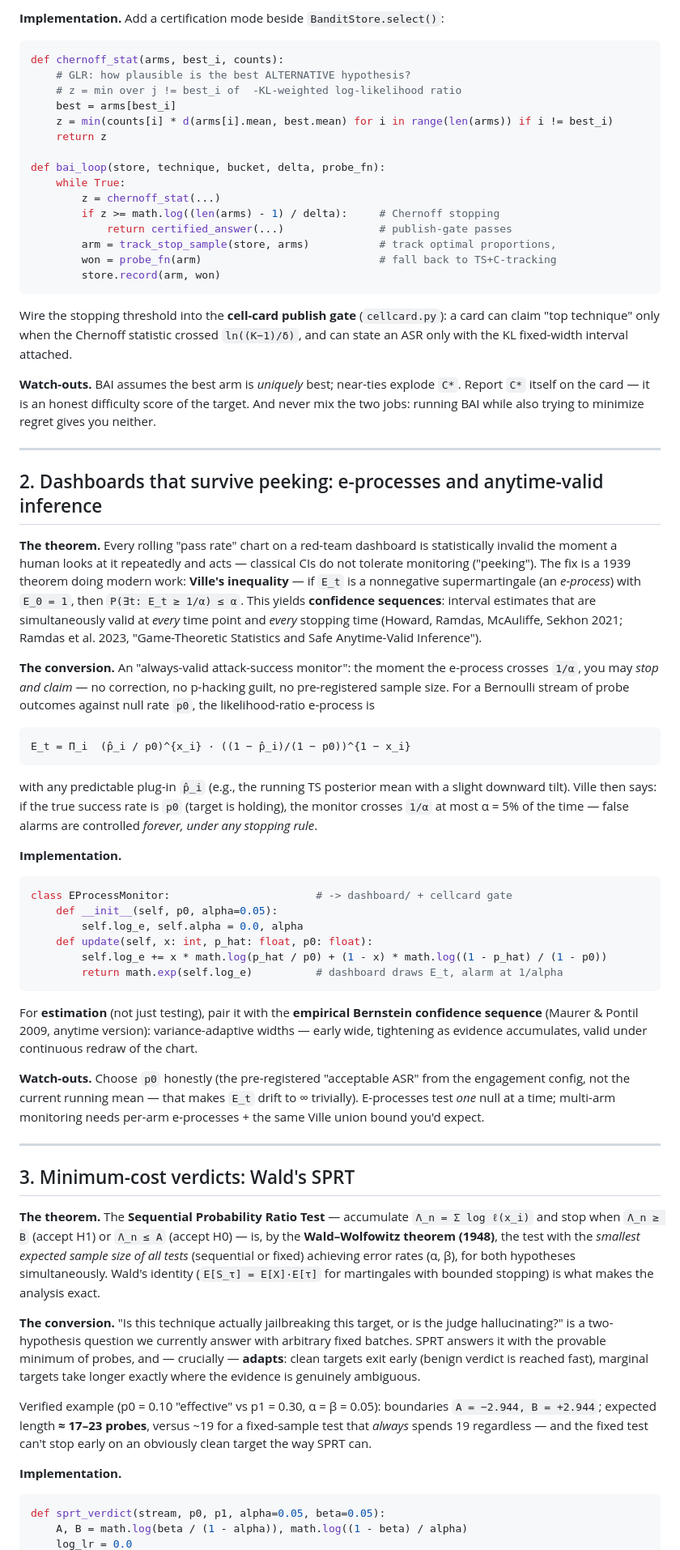
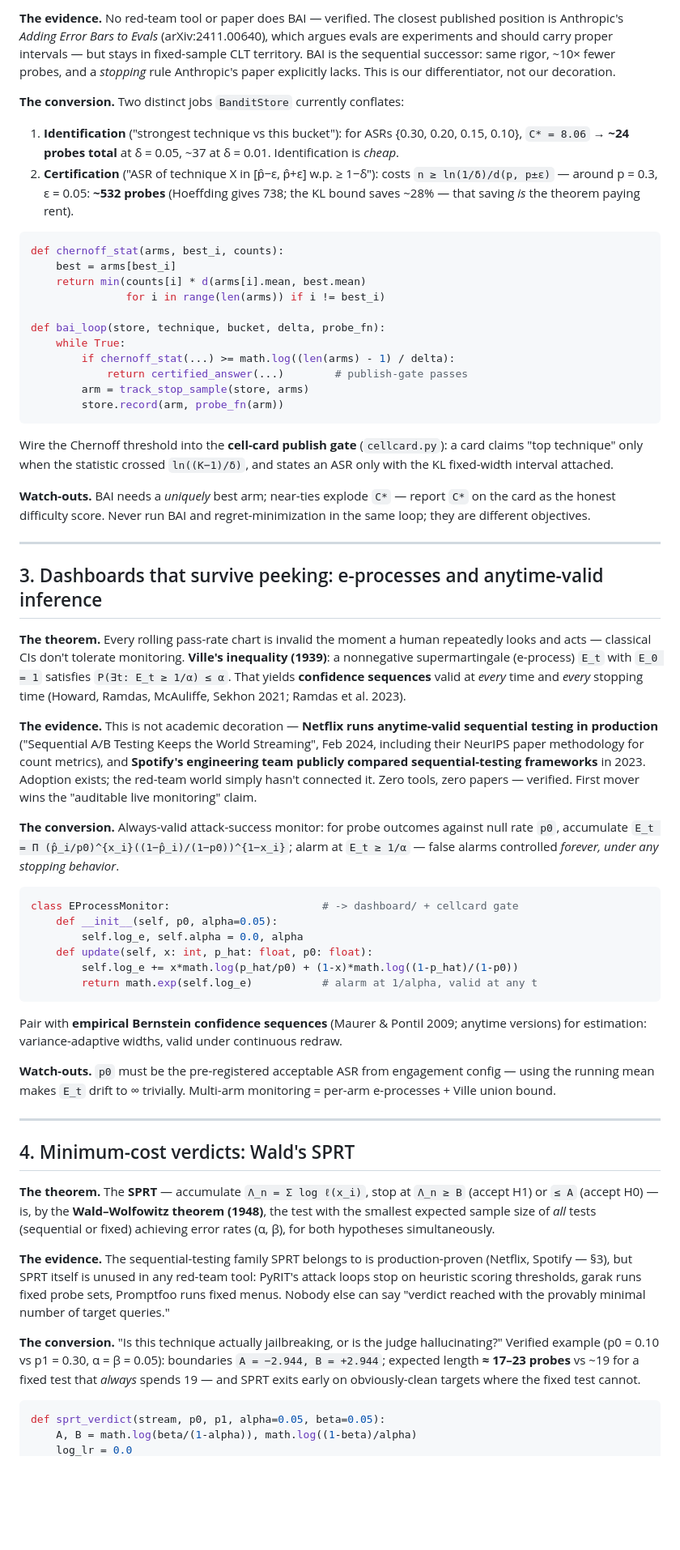
Before and after one commit to Shivakant2410/Red-Agentic-teams, a Markdown page: docs/math-arsenal-2.md, the part around one of its changes. Shown at 81% size. GitHub-like rendering; blank space fills up the shorter version.

````diff
--- a/docs/math-arsenal-2.md
+++ b/docs/math-arsenal-2.md
@@ -47,70 +60,63 @@ and their **Track-and-Stop** strategy (track the optimal sampling proportions +
 
-**Implementation.** Add a certification mode beside `BanditStore.select()`:
+**The evidence.** No red-team tool or paper does BAI — verified. The closest published position is Anthropic's *Adding Error Bars to Evals* (arXiv:2411.00640), which argues evals are experiments and should carry proper intervals — but stays in fixed-sample CLT territory. BAI is the sequential successor: same rigor, ~10× fewer probes, and a *stopping* rule Anthropic's paper explicitly lacks. This is our differentiator, not our decoration.
+
+**The conversion.** Two distinct jobs `BanditStore` currently conflates:
+
+1. **Identification** ("strongest technique vs this bucket"): for ASRs {0.30, 0.20, 0.15, 0.10}, `C* = 8.06` → **~24 probes total** at δ = 0.05, ~37 at δ = 0.01. Identification is *cheap*.
+2. **Certification** ("ASR of technique X in [p̂−ε, p̂+ε] w.p. ≥ 1−δ"): costs `n ≥ ln(1/δ)/d(p, p±ε)` — around p = 0.3, ε = 0.05: **~532 probes** (Hoeffding gives 738; the KL bound saves ~28% — that saving *is* the theorem paying rent).
 
 ```python
 def chernoff_stat(arms, best_i, counts):
-    # GLR: how plausible is the best ALTERNATIVE hypothesis?
-    # z = min over j != best_i of  -KL-weighted log-likelihood ratio
     best = arms[best_i]
-    z = min(counts[i] * d(arms[i].mean, best.mean) for i in range(len(arms)) if i != best_i)
-    return z
+    return min(counts[i] * d(arms[i].mean, best.mean)
+               for i in range(len(arms)) if i != best_i)
 
 def bai_loop(store, technique, bucket, delta, probe_fn):
     while True:
-        z = chernoff_stat(...)
-        if z >= math.log((len(arms) - 1) / delta):     # Chernoff stopping
-            return certified_answer(...)               # publish-gate passes
-        arm = track_stop_sample(store, arms)           # track optimal proportions,
-        won = probe_fn(arm)                            # fall back to TS+C-tracking
-        store.record(arm, won)
+        if chernoff_stat(...) >= math.log((len(arms) - 1) / delta):
+            return certified_answer(...)        # publish-gate passes
+        arm = track_stop_sample(store, arms)
+        store.record(arm, probe_fn(arm))
 ```
 
-Wire the stopping threshold into the **cell-card publish gate** (`cellcard.py`): a card can claim "top technique" only when the Chernoff statistic crossed `ln((K−1)/δ)`, and can state an ASR only with the KL fixed-width interval attached.
+Wire the Chernoff threshold into the **cell-card publish gate** (`cellcard.py`): a card claims "top technique" only when the statistic crossed `ln((K−1)/δ)`, and states an ASR only with the KL fixed-width interval attached.
 
-**Watch-outs.** BAI assumes the best arm is *uniquely* best; near-ties explode `C*`. Report `C*` itself on the card — it is an honest difficulty score of the target. And never mix the two jobs: running BAI while also trying to minimize regret gives you neither.
+**Watch-outs.** BAI needs a *uniquely* best arm; near-ties explode `C*` — report `C*` on the card as the honest difficulty score. Never run BAI and regret-minimization in the same loop; they are different objectives.
 
 ---
 
-## 2. Dashboards that survive peeking: e-processes and anytime-valid inference
+## 3. Dashboards that survive peeking: e-processes and anytime-valid inference
 
-**The theorem.** Every rolling "pass rate" chart on a red-team dashboard is statistically invalid the moment a human looks at it repeatedly and acts — classical CIs do not tolerate monitoring ("peeking"). The fix is a 1939 theorem doing modern work: **Ville's inequality** — if `E_t` is a nonnegative supermartingale (an *e-process*) with `E_0 = 1`, then `P(∃t: E_t ≥ 1/α) ≤ α`. This yields **confidence sequences**: interval estimates that are simultaneously valid at *every* time point and *every* stopping time (Howard, Ramdas, McAuliffe, Sekhon 2021; Ramdas et al. 2023, "Game-Theoretic Statistics and Safe Anytime-Valid Inference").
+**The theorem.** Every rolling pass-rate chart is invalid the moment a human repeatedly looks and acts — classical CIs don't tolerate monitoring. **Ville's inequality (1939)**: a nonnegative supermartingale (e-process) `E_t` with `E_0 = 1` satisfies `P(∃t: E_t ≥ 1/α) ≤ α`. That yields **confidence sequences** valid at *every* time and *every* stopping time (Howard, Ramdas, McAuliffe, Sekhon 2021; Ramdas et al. 2023).
 
-**The conversion.** An "always-valid attack-success monitor": the moment the e-process crosses `1/α`, you may *stop and claim* — no correction, no p-hacking guilt, no pre-registered sample size. For a Bernoulli stream of probe outcomes against null rate `p0`, the likelihood-ratio e-process is
+**The evidence.** This is not academic decoration — **Netflix runs anytime-valid sequential testing in production** ("Sequential A/B Testing Keeps the World Streaming", Feb 2024, including their NeurIPS paper methodology for count metrics), and **Spotify's engineering team publicly compared sequential-testing frameworks** in 2023. Adoption exists; the red-team world simply hasn't connected it. Zero tools, zero papers — verified. First mover wins the "auditable live monitoring" claim.
 
-```
-E_t = Π_i  (p̂_i / p0)^{x_i} · ((1 − p̂_i)/(1 − p0))^{1 − x_i}
-```
-
-with any predictable plug-in `p̂_i` (e.g., the running TS posterior mean with a slight downward tilt). Ville then says: if the true success rate is `p0` (target is holding), the monitor crosses `1/α` at most α = 5% of the time — false alarms are controlled *forever, under any stopping rule*.
-
-**Implementation.**
+**The conversion.** Always-valid attack-success monitor: for probe outcomes against null rate `p0`, accumulate `E_t = Π (p̂_i/p0)^{x_i}((1−p̂_i)/(1−p0))^{1−x_i}`; alarm at `E_t ≥ 1/α` — false alarms controlled *forever, under any stopping behavior*.
 
 ```python
-class EProcessMonitor:                       # -> dashboard/ + cellcard gate
+class EProcessMonitor:                        # -> dashboard/ + cellcard gate
     def __init__(self, p0, alpha=0.05):
         self.log_e, self.alpha = 0.0, alpha
     def update(self, x: int, p_hat: float, p0: float):
-        self.log_e += x * math.log(p_hat / p0) + (1 - x) * math.log((1 - p_hat) / (1 - p0))
-        return math.exp(self.log_e)          # dashboard draws E_t, alarm at 1/alpha
+        self.log_e += x*math.log(p_hat/p0) + (1-x)*math.log((1-p_hat)/(1-p0))
+        return math.exp(self.log_e)           # alarm at 1/alpha, valid at any t
 ```
 
-For **estimation** (not just testing), pair it with the **empirical Bernstein confidence sequence** (Maurer & Pontil 2009, anytime version): variance-adaptive widths — early wide, tightening as evidence accumulates, valid under continuous redraw of the chart.
+Pair with **empirical Bernstein confidence sequences** (Maurer & Pontil 2009; anytime versions) for estimation: variance-adaptive widths, valid under continuous redraw.
 
-**Watch-outs.** Choose `p0` honestly (the pre-registered "acceptable ASR" from the engagement config, not the current running mean — that makes `E_t` drift to ∞ trivially). E-processes test *one* null at a time; multi-arm monitoring needs per-arm e-processes + the same Ville union bound you'd expect.
+**Watch-outs.** `p0` must be the pre-registered acceptable ASR from engagement config — using the running mean makes `E_t` drift to ∞ trivially. Multi-arm monitoring = per-arm e-processes + Ville union bound.
 
 ---
 
-## 3. Minimum-cost verdicts: Wald's SPRT
+## 4. Minimum-cost verdicts: Wald's SPRT
 
-**The theorem.** The **Sequential Probability Ratio Test** — accumulate `Λ_n = Σ log ℓ(x_i)` and stop when `Λ_n ≥ B` (accept H1) or `Λ_n ≤ A` (accept H0) — is, by the **Wald–Wolfowitz theorem (1948)**, the test with the *smallest expected sample size of all tests* (sequential or fixed) achieving error rates (α, β), for both hypotheses simultaneously. Wald's identity (`E[S_τ] = E[X]·E[τ]` for martingales with bounded stopping) is what makes the analysis exact.
+**The theorem.** The **SPRT** — accumulate `Λ_n = Σ log ℓ(x_i)`, stop at `Λ_n ≥ B` (accept H1) or `≤ A` (accept H0) — is, by the **Wald–Wolfowitz theorem (1948)**, the test with the smallest expected sample size of *all* tests (sequential or fixed) achieving error rates (α, β), for both hypotheses simultaneously.
 
-**The conversion.** "Is this technique actually jailbreaking this target, or is the judge hallucinating?" is a two-hypothesis question we currently answer with arbitrary fixed batches. SPRT answers it with the provable minimum of probes, and — crucially — **adapts**: clean targets exit early (benign verdict is reached fast), marginal targets take longer exactly where the evidence is genuinely ambiguous.
+**The evidence.** The sequential-testing family SPRT belongs to is production-proven (Netflix, Spotify — §3), but SPRT itself is unused in any red-team tool: PyRIT's attack loops stop on heuristic scoring thresholds, garak runs fixed probe sets, Promptfoo runs fixed menus. Nobody else can say "verdict reached with the provably minimal number of target queries."
 
-Verified example (p0 = 0.10 "effective" vs p1 = 0.30, α = β = 0.05): boundaries `A = −2.944, B = +2.944`; expected length **≈ 17–23 probes**, versus ~19 for a fixed-sample test that *always* spends 19 regardless — and the fixed test can't stop early on an obviously clean target the way SPRT can.
-
-**Implementation.**
+**The conversion.** "Is this technique actually jailbreaking, or is the judge hallucinating?" Verified example (p0 = 0.10 vs p1 = 0.30, α = β = 0.05): boundaries `A = −2.944, B = +2.944`; expected length **≈ 17–23 probes** vs ~19 for a fixed test that *always* spends 19 — and SPRT exits early on obviously-clean targets where the fixed test cannot.
 
 ```python
 def sprt_verdict(stream, p0, p1, alpha=0.05, beta=0.05):
-    A, B = math.log(beta / (1 - alpha)), math.log((1 - beta) / alpha)
+    A, B = math.log(beta/(1-alpha)), math.log((1-beta)/alpha)
     log_lr = 0.0
````
Also changed, not shown: other parts of docs/math-arsenal-2.md (+199 -204 lines).
